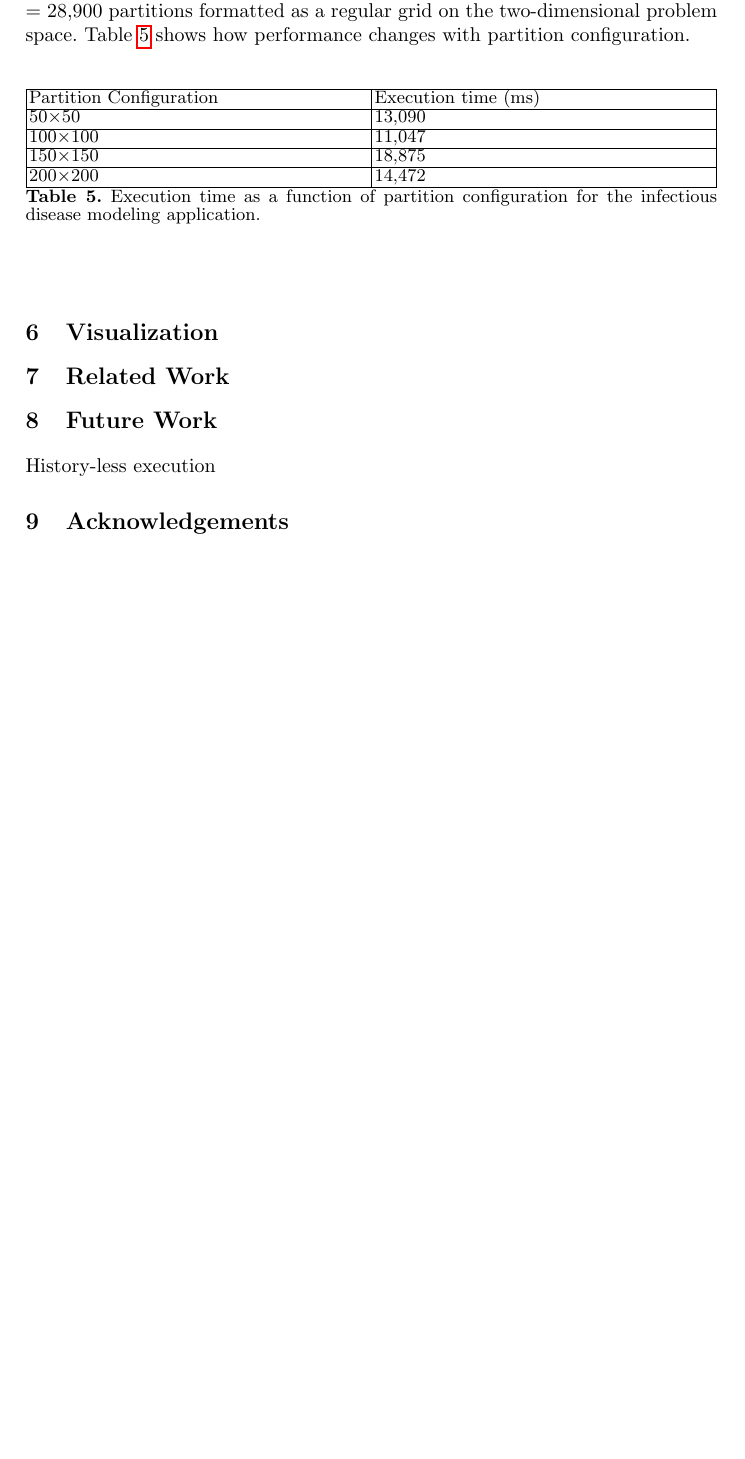
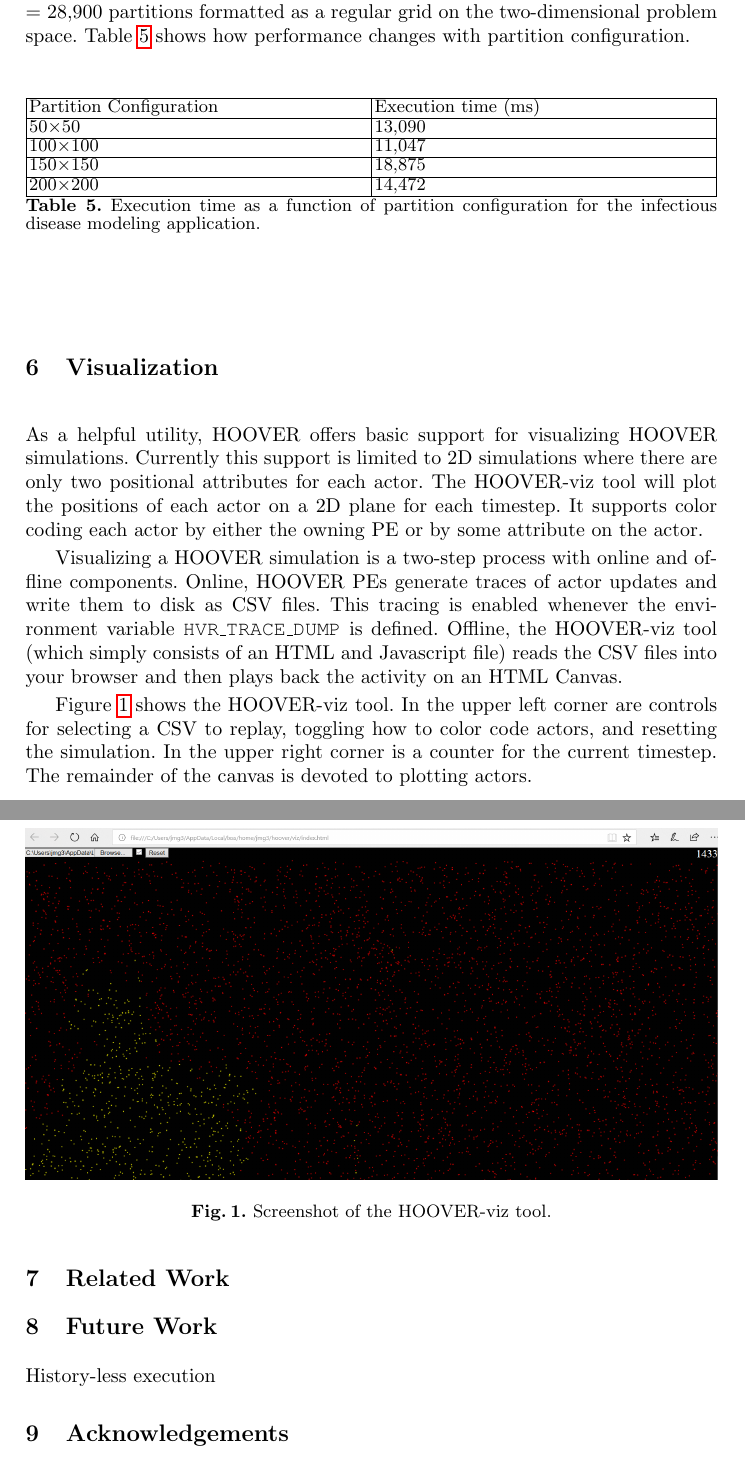
Before and after one commit to agrippa/hoover, a LaTeX paper (doc/paper.tex, which reads doc/text/viz.tex): part of page 14 of 14 before the commit and two parts of pages 14 and 15 of 15 after it, the two joined at a grey line, cut so that both start at the same text, the shorter picture padded with empty space. Compiled offline with pdfLaTeX; a missing bibliography style is replaced by a similar one.

Commit message:
Add section on vizualization

```diff
--- a/doc/text/viz.tex
+++ b/doc/text/viz.tex
@@ -1 +1,26 @@
 \section{Visualization}
+
+As a helpful utility, HOOVER offers basic support for visualizing HOOVER
+simulations. Currently this support is limited to 2D simulations where there are
+only two positional attributes for each actor. The HOOVER-viz tool will plot the
+positions of each actor on a 2D plane for each timestep. It supports color
+coding each actor by either the owning PE or by some attribute on the actor.
+
+Visualizing a HOOVER simulation is a two-step process with online and offline
+components. Online, HOOVER PEs generate traces of actor updates and write them
+to disk as CSV files. This tracing is enabled whenever the environment variable
+\texttt{HVR\_TRACE\_DUMP} is defined. Offline, the HOOVER-viz tool (which simply
+consists of an HTML and Javascript file) reads the CSV files into your browser
+and then plays back the activity on an HTML Canvas.
+
+Figure~\ref{fig:hoover-viz} shows the HOOVER-viz tool. In the upper left corner
+are controls for selecting a CSV to replay, toggling how to color code actors,
+and resetting the simulation. In the upper right corner is a counter for the
+current timestep. The remainder of the canvas is devoted to plotting actors.
+
+\begin{figure}
+\centering
+\includegraphics[width=\columnwidth]{hoover-viz.png}
+\caption{Screenshot of the HOOVER-viz tool.}
+\label{fig:hoover-viz}
+\end{figure}
```
Also changed, not shown: doc/hoover-viz.png (added).
